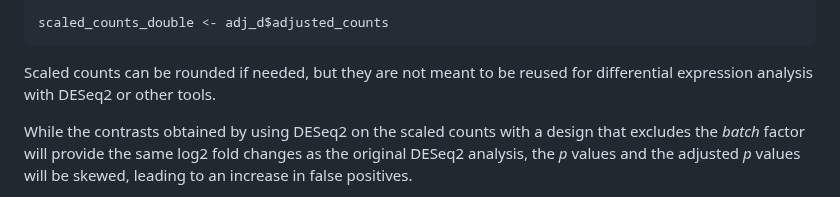
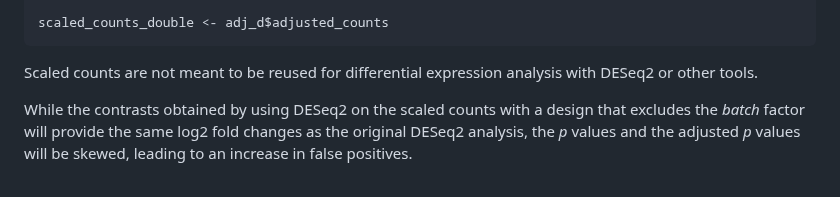
Before and after one commit to julienroyulaval/DESeq2-MultiBatch, a Markdown page: README.md, the part around the change. GitHub-like rendering.

````diff
--- a/README.md
+++ b/README.md
@@ -325,7 +325,7 @@ adj_d <- MultiBatch(
 
 scaled_counts_double <- adj_d$adjusted_counts
 ```
-Scaled counts can be rounded if needed, but they are not meant to be reused for differential expression analysis with DESeq2 or other tools.
+Scaled counts are not meant to be reused for differential expression analysis with DESeq2 or other tools.
 
 While the contrasts obtained by using DESeq2 on the scaled counts with a design that excludes the *batch* factor will provide the same log2 fold changes as the original DESeq2 analysis, the *p* values and the adjusted *p* values will be skewed, leading to an increase in false positives.
 
````
